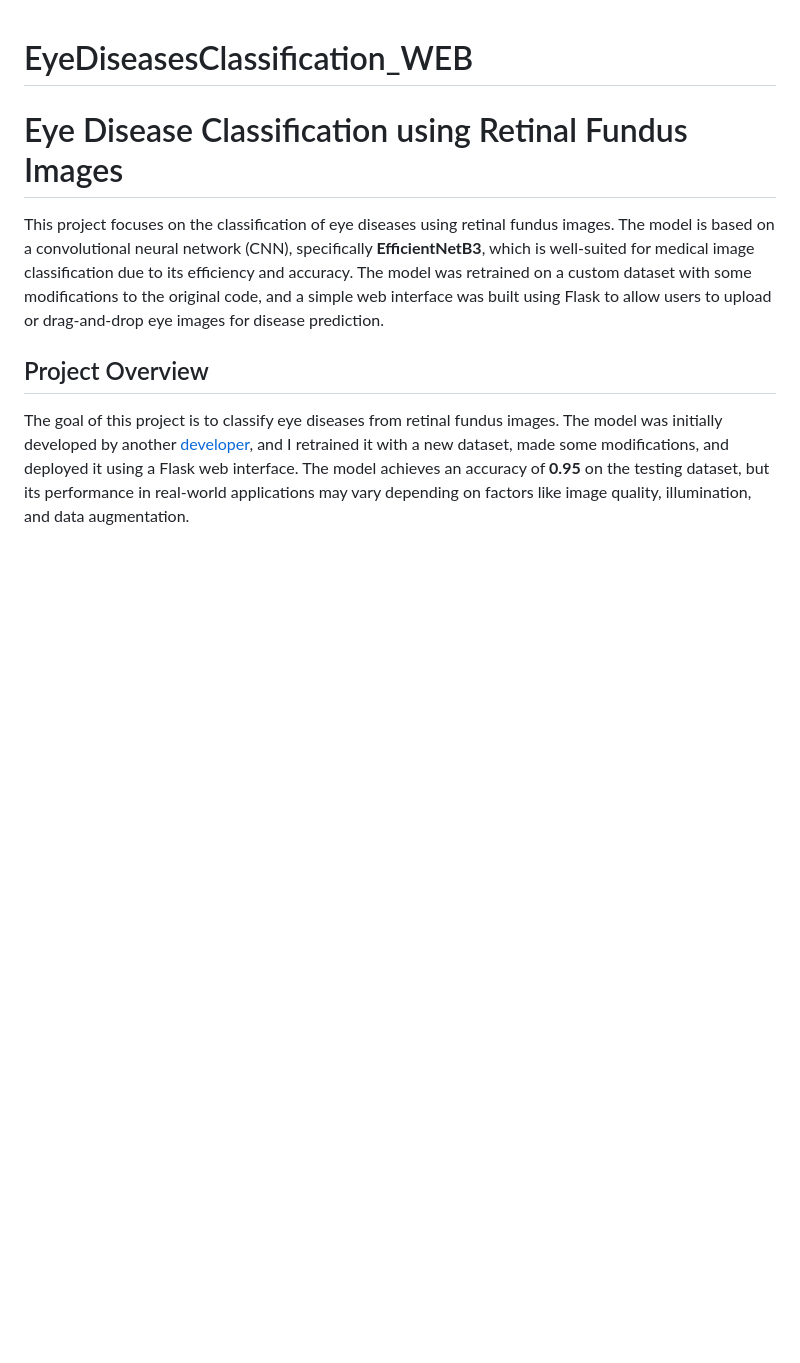
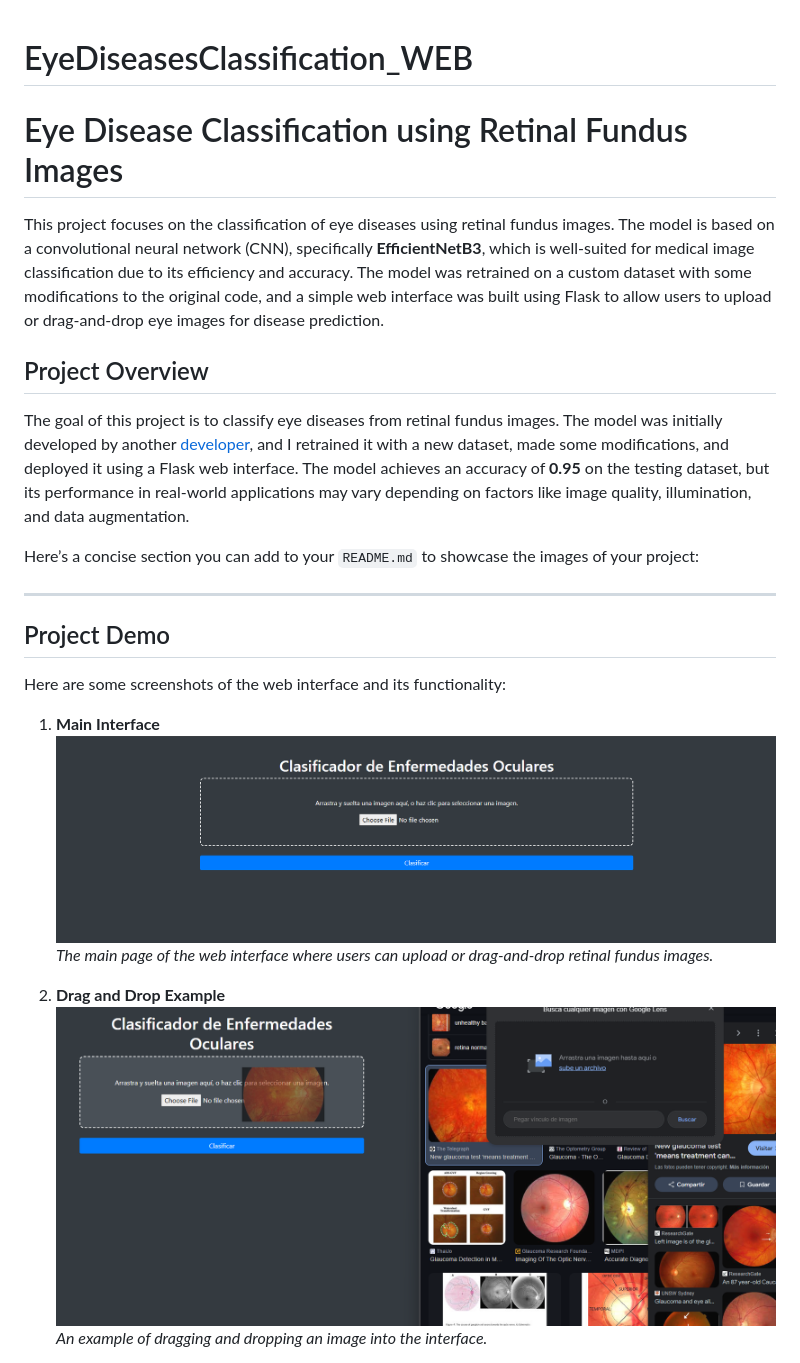
Before and after one commit to JuanHoKKeR/EyeDiseasesClassification_WEB, a Markdown page: README.md, the part around one of its changes. GitHub-like rendering; blank space fills up the shorter version.

```diff
--- a/README.md
+++ b/README.md
@@ -6,3 +6,20 @@ This project focuses on the classification of eye diseases using retinal fundus
 ## Project Overview
 
 The goal of this project is to classify eye diseases from retinal fundus images. The model was initially developed by another [developer](https://www.kaggle.com/code/abdallahwagih/eye-diseases-classification-acc-93-8), and I retrained it with a new dataset, made some modifications, and deployed it using a Flask web interface. The model achieves an accuracy of **0.95** on the testing dataset, but its performance in real-world applications may vary depending on factors like image quality, illumination, and data augmentation.
+
+Here’s a concise section you can add to your `README.md` to showcase the images of your project:
+
+---
+
+## Project Demo
+
+Here are some screenshots of the web interface and its functionality:
+
+1. **Main Interface**
+   ![Main Interface](https://github.com/JuanHoKKeR/EyeDiseasesClassification_WEB/blob/main/images/Webinterface.png)
+   *The main page of the web interface where users can upload or drag-and-drop retinal fundus images.*
+
+2. **Drag and Drop Example**
+   ![Drag and Drop](https://github.com/JuanHoKKeR/EyeDiseasesClassification_WEB/blob/main/images/draganddrop.png)
+   *An example of dragging and dropping an image into the interface.*
+
```
Also changed, not shown: other parts of README.md (+10 -1 lines).
